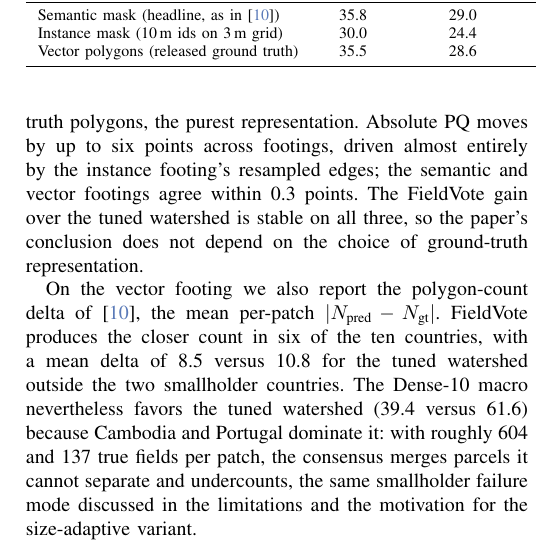
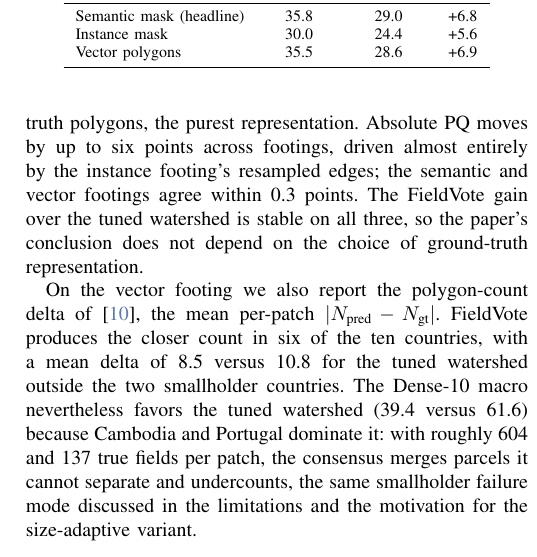
Before and after one commit to fieldsoftheworld/fbp, a LaTeX paper (main.tex): part of one column of page 8 of 8, cut at the place of the change. Compiled offline with pdfLaTeX.

Commit message:
Shorten footing-table labels so the table fits its column

```diff
--- a/main.tex
+++ b/main.tex
@@ -336,11 +336,11 @@ On the vector footing we also report the polygon-count delta of~\cite{corley_ftp
 \label{tab:footing}
 \begin{tabular}{lccc}
 \toprule
-Ground-truth footing & FieldVote & Tuned watershed & Gain \\
+Footing & FieldVote & Tuned WS & Gain \\
 \midrule
-Semantic mask (headline, as in~\cite{corley_ftp}) & 35.8 & 29.0 & +6.8 \\
-Instance mask (10\,m ids on 3\,m grid) & 30.0 & 24.4 & +5.6 \\
-Vector polygons (released ground truth) & 35.5 & 28.6 & +6.9 \\
+Semantic mask (headline) & 35.8 & 29.0 & +6.8 \\
+Instance mask & 30.0 & 24.4 & +5.6 \\
+Vector polygons & 35.5 & 28.6 & +6.9 \\
 \bottomrule
 \end{tabular}
 \end{table}
```
